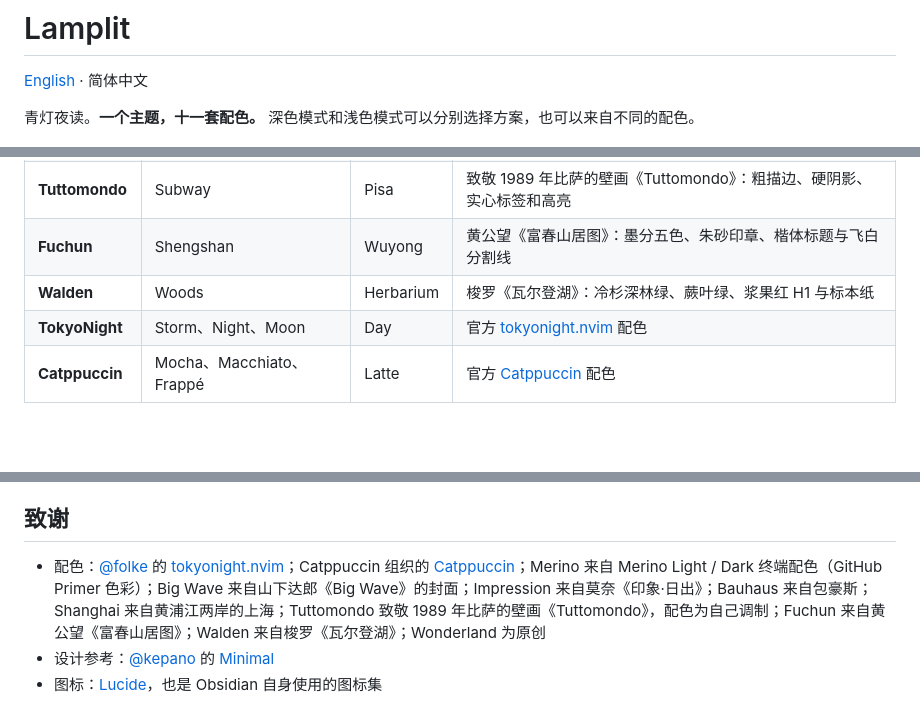
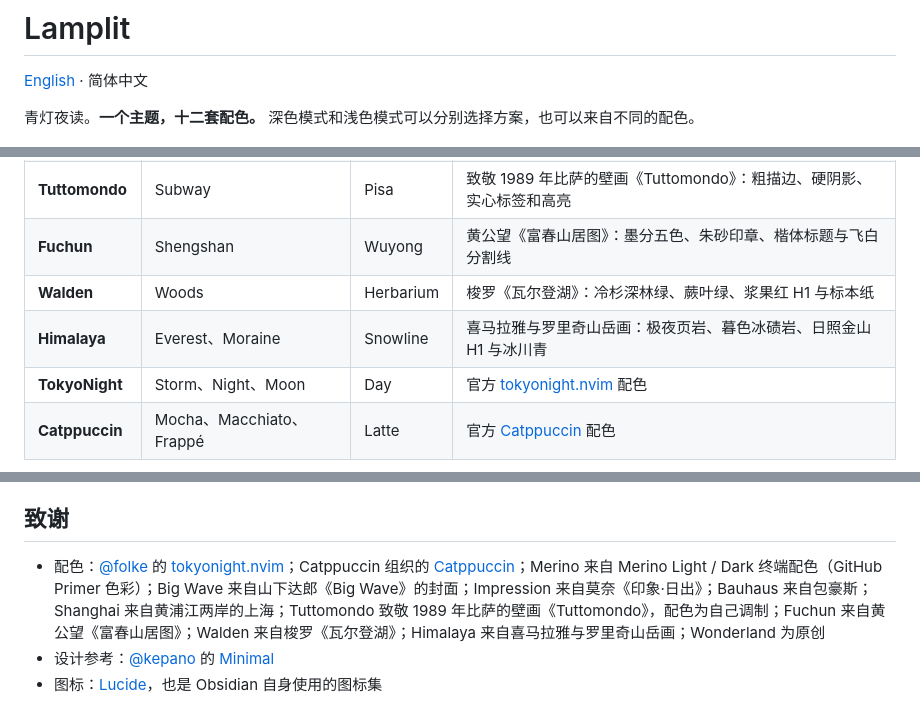
Before and after one commit to agiledolphin/lamplit, a Markdown page: README.zh-CN.md, 3 parts joined by grey strips. GitHub-like rendering; blank space fills up the shorter version.

```diff
--- a/README.zh-CN.md
+++ b/README.zh-CN.md
@@ -2,7 +2,7 @@
 
 [English](README.md) · 简体中文
 
-青灯夜读。**一个主题，十一套配色。** 深色模式和浅色模式可以分别选择方案，也可以来自不同的配色。
+青灯夜读。**一个主题，十二套配色。** 深色模式和浅色模式可以分别选择方案，也可以来自不同的配色。
 
 ![Lamplit：各套配色、描边风格，以及跟着配色走的 Mermaid 图](highlights.gif)
 
@@ -29,6 +29,7 @@
 | **Tuttomondo** | Subway | Pisa | 致敬 1989 年比萨的壁画《Tuttomondo》：粗描边、硬阴影、实心标签和高亮 |
 | **Fuchun** | Shengshan | Wuyong | 黄公望《富春山居图》：墨分五色、朱砂印章、楷体标题与飞白分割线 |
 | **Walden** | Woods | Herbarium | 梭罗《瓦尔登湖》：冷杉深林绿、蕨叶绿、浆果红 H1 与标本纸 |
+| **Himalaya** | Everest、Moraine | Snowline | 喜马拉雅与罗里奇山岳画：极夜页岩、暮色冰碛岩、日照金山 H1 与冰川青 |
 | **TokyoNight** | Storm、Night、Moon | Day | 官方 [tokyonight.nvim](https://github.com/folke/tokyonight.nvim) 配色 |
 | **Catppuccin** | Mocha、Macchiato、Frappé | Latte | 官方 [Catppuccin](https://catppuccin.com) 配色 |
 
@@ -66,7 +67,7 @@ Style Settings 页面还有四个开关：**Hide Folder Icons**（隐藏文件
 
 ## 致谢
 
-- 配色：[@folke](https://github.com/folke) 的 [tokyonight.nvim](https://github.com/folke/tokyonight.nvim)；Catppuccin 组织的 [Catppuccin](https://catppuccin.com)；Merino 来自 Merino Light / Dark 终端配色（GitHub Primer 色彩）；Big Wave 来自山下达郎《Big Wave》的封面；Impression 来自莫奈《印象·日出》；Bauhaus 来自包豪斯；Shanghai 来自黄浦江两岸的上海；Tuttomondo 致敬 1989 年比萨的壁画《Tuttomondo》，配色为自己调制；Fuchun 来自黄公望《富春山居图》；Walden 来自梭罗《瓦尔登湖》；Wonderland 为原创
+- 配色：[@folke](https://github.com/folke) 的 [tokyonight.nvim](https://github.com/folke/tokyonight.nvim)；Catppuccin 组织的 [Catppuccin](https://catppuccin.com)；Merino 来自 Merino Light / Dark 终端配色（GitHub Primer 色彩）；Big Wave 来自山下达郎《Big Wave》的封面；Impression 来自莫奈《印象·日出》；Bauhaus 来自包豪斯；Shanghai 来自黄浦江两岸的上海；Tuttomondo 致敬 1989 年比萨的壁画《Tuttomondo》，配色为自己调制；Fuchun 来自黄公望《富春山居图》；Walden 来自梭罗《瓦尔登湖》；Himalaya 来自喜马拉雅与罗里奇山岳画；Wonderland 为原创
 - 设计参考：[@kepano](https://github.com/kepano) 的 [Minimal](https://github.com/kepano/obsidian-minimal)
 - 图标：[Lucide](https://lucide.dev)，也是 Obsidian 自身使用的图标集
 
```
Also changed, not shown: other parts of README.zh-CN.md (+1 -1 lines), README.md (+4 -3 lines), palettes.png, screenshot.png, 2 other files.
